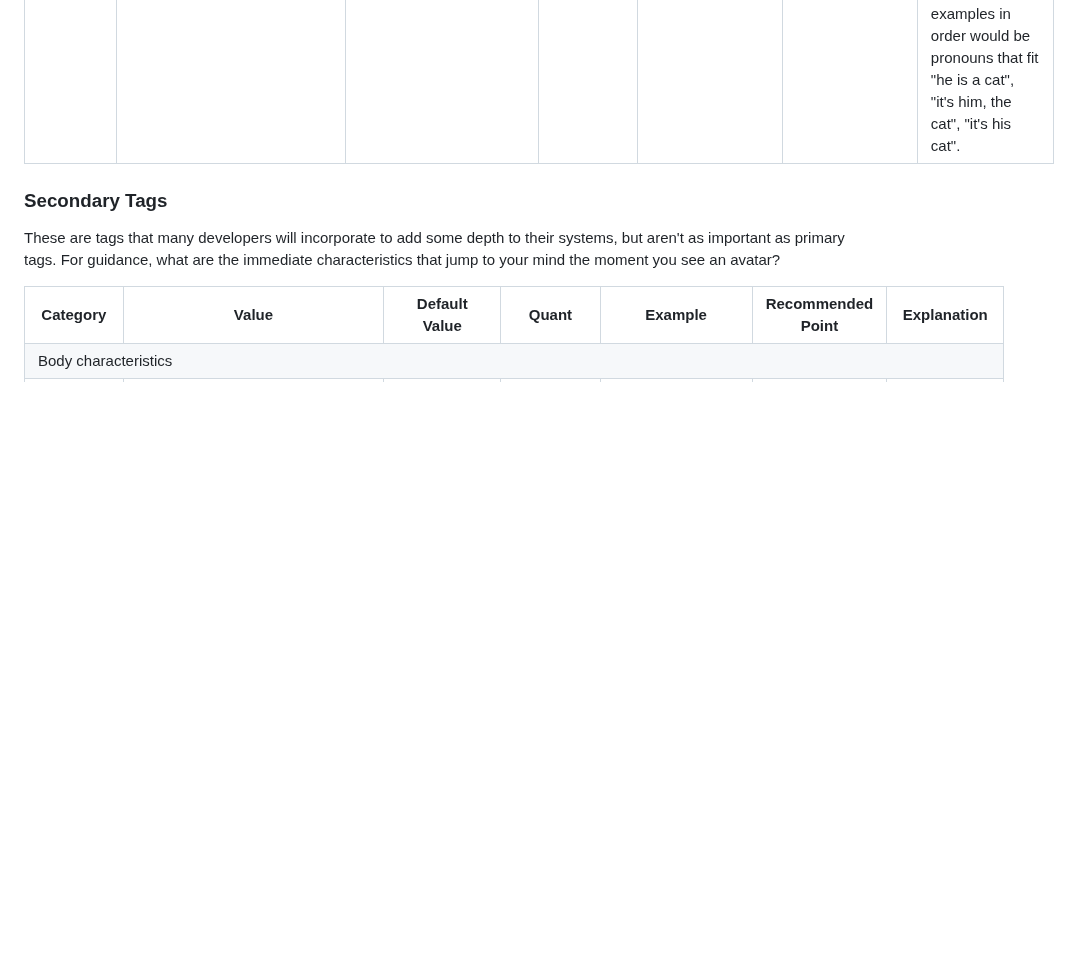
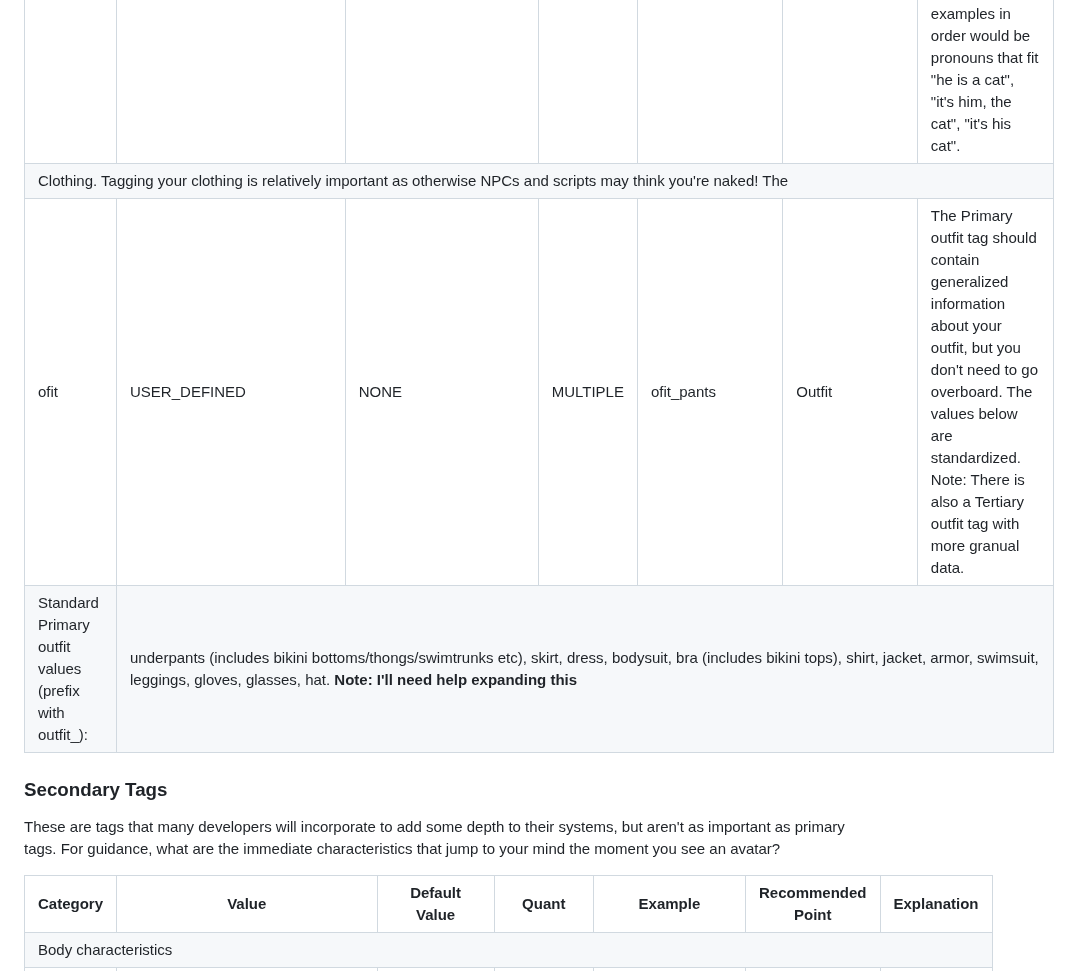
Before and after one commit to JasXSL/sTag, a Markdown page: tags/PG.md, the part around one of its changes. Rendered like a GitHub page; blank space fills up the shorter version.

```diff
--- a/tags/PG.md
+++ b/tags/PG.md
@@ -28,6 +28,11 @@ These are tags that most users SHOULD use. If you set up any tags at all, set th
   <tr> <td>subs</td> <td>USER_DEFINED</td> <td>N/A</td> <td>MULTIPLE</td> <td>subs_equine</td> <td>Body</td> <td>Subspecies. Gives NPCs leeway when determining your species. Like if an NPC wants to have a cat specific reaction, it could check for subspec_equine instead of keeping a list of every type of cat for the species tag.</td> </tr>
   <tr> <td>sex</td> <td>male/female/USER_DEFINED</td> <td>N/A</td> <td>SINGLE</td> <td>sex_male</td> <td>Body</td> <td>Sets your avatars physical sex. Note: The adult tagset has a "bits" tag which is more granular than this, and should be prioritized over this tag for adult projects. </td></tr>
   <tr> <td>pnoun</td> <td>he,him,his / she,her,her / USER_DEFINED</td> <td>DEVELOPER_DEFINED</td> <td>SINGLE</td> <td>pnoun_he,him,his</td> <td>Body</td> <td>Most users can omit this tag. The default value is left up to individual devs, because I'm not touching this subject. If you're not happy with the dev's implementation you can set it explicitly. Assuming the pronouns are he,him,his, the examples in order would be pronouns that fit "he is a cat", "it's him, the cat", "it's his cat". </td></tr>
+  <tr><td colspan="7">Clothing. Tagging your clothing is relatively important as otherwise NPCs and scripts may think you're naked! The </td></tr>
+  <tr> <td>ofit</td> <td>USER_DEFINED</td> <td>NONE</td> <td>MULTIPLE</td> <td>ofit_pants</td> <td>Outfit</td> <td>The Primary outfit tag should contain generalized information about your outfit, but you don't need to go overboard. The values below are standardized. Note: There is also a Tertiary outfit tag with more granual data.</td> </tr>
+  <tr> <td>Standard Primary outfit values (prefix with outfit_):</td> <td colspan="6">
+    underpants (includes bikini bottoms/thongs/swimtrunks etc), skirt, dress, bodysuit, bra (includes bikini tops), shirt, jacket, armor, swimsuit, leggings, gloves, glasses, hat. <b>Note: I'll need help expanding this</b>
+  </td> </tr>
 </table>
 
 
```
Also changed, not shown: other parts of tags/PG.md (+0 -7 lines).
